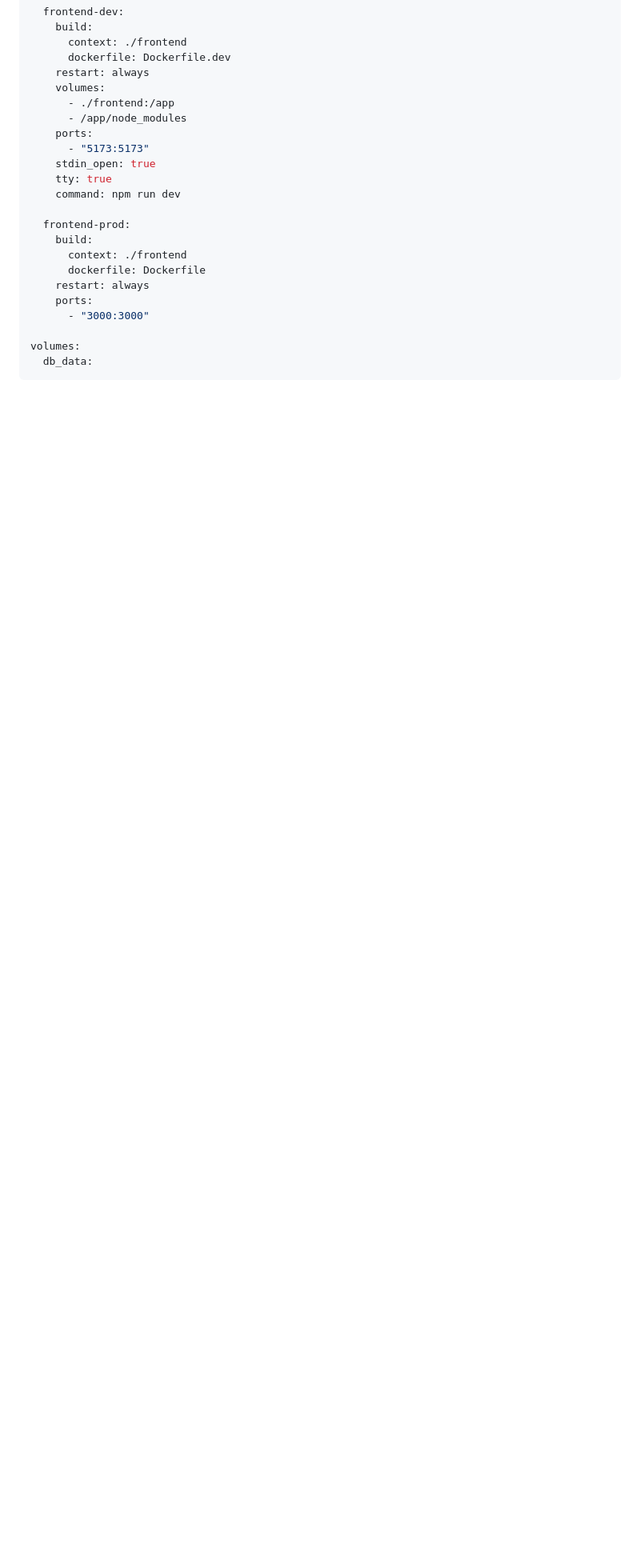
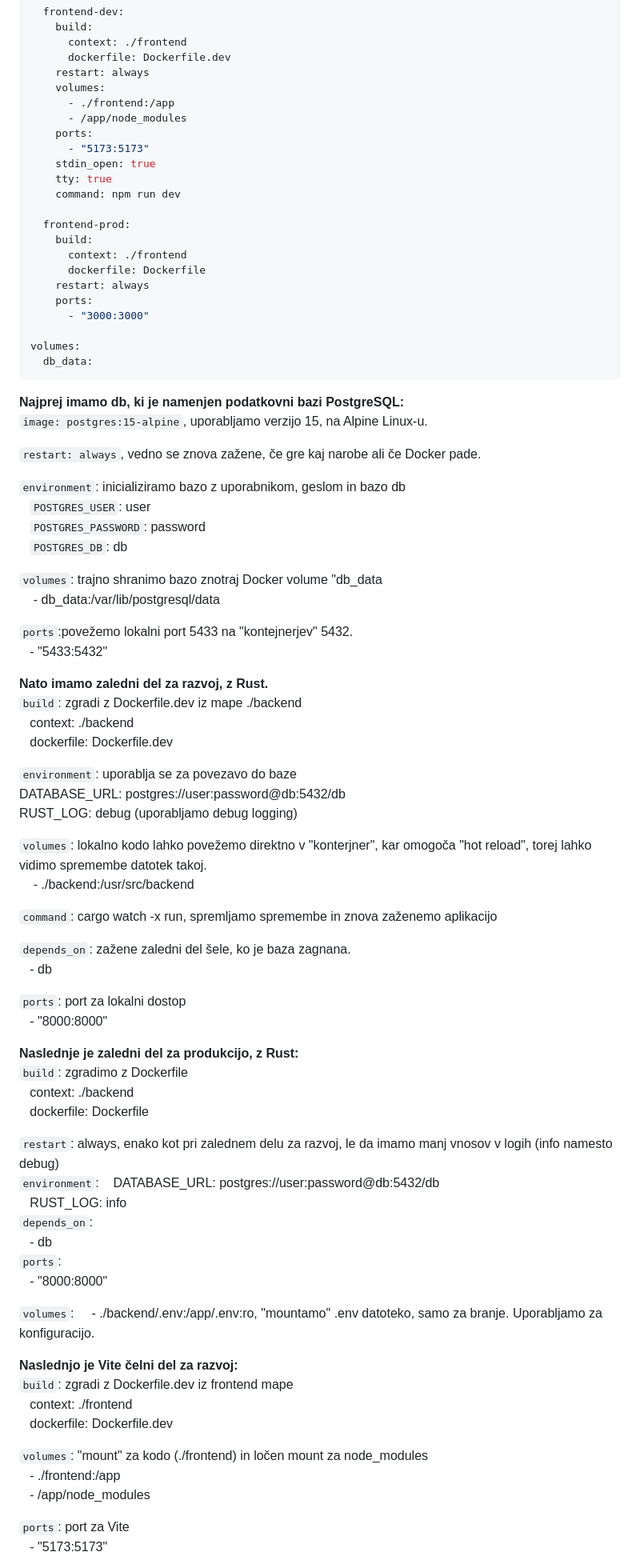
Before and after one commit to tomlidobnik/FERI-Digitalni-dvojcek, a Markdown page: docs/sistemska_administracija_porocilo1.md, the part around one of its changes. Shown at 80% size. GitHub-like rendering; blank space fills up the shorter version.

Commit message:
fix: Dopolnitev Docker compose (SCRUM-182)

````diff
--- a/docs/sistemska_administracija_porocilo1.md
+++ b/docs/sistemska_administracija_porocilo1.md
@@ -238,3 +238,68 @@ volumes:
   db_data:
 ```
 
+<b>Najprej imamo db, ki je namenjen podatkovni bazi PostgreSQL:</b><br>
+`image: postgres:15-alpine`, uporabljamo verzijo 15, na Alpine Linux-u.
+
+`restart: always`, vedno se znova zažene, če gre kaj narobe ali če Docker pade.
+
+`environment`: inicializiramo bazo z uporabnikom, geslom in bazo db<br>
+  &nbsp;&nbsp;&nbsp;`POSTGRES_USER`: user<br>
+  &nbsp;&nbsp;&nbsp;`POSTGRES_PASSWORD`: password<br>
+  &nbsp;&nbsp;&nbsp;`POSTGRES_DB`: db
+
+`volumes`: trajno shranimo bazo znotraj Docker volume "db_data<br>
+&nbsp;&nbsp;&nbsp; - db_data:/var/lib/postgresql/data
+
+`ports`:povežemo lokalni port 5433 na "kontejnerjev" 5432.<br>
+&nbsp;&nbsp;&nbsp;- "5433:5432"<br>
+
+<b>Nato imamo zaledni del za razvoj, z Rust.</b><br>
+`build`: zgradi z Dockerfile.dev iz mape ./backend<br>
+  &nbsp;&nbsp;&nbsp;context: ./backend<br>
+  &nbsp;&nbsp;&nbsp;dockerfile: Dockerfile.dev<br>
+
+`environment`: uporablja se za povezavo do baze<br>
+  DATABASE_URL: postgres://user:password@db:5432/db <br>
+  RUST_LOG: debug (uporabljamo debug logging)<br>
+
+`volumes`: lokalno kodo lahko povežemo direktno v "konterjner", kar omogoča "hot reload", torej lahko vidimo spremembe datotek takoj.<br>
+&nbsp;&nbsp;&nbsp; - ./backend:/usr/src/backend<br>
+
+`command`: cargo watch -x run, spremljamo spremembe in znova zaženemo aplikacijo<br>
+
+`depends_on`: zažene zaledni del šele, ko je baza zagnana.<br>
+&nbsp;&nbsp;&nbsp;- db
+
+`ports`: port za lokalni dostop<br>
+  &nbsp;&nbsp;&nbsp;- "8000:8000"
+
+<b>Naslednje je zaledni del za produkcijo, z Rust:</b><br>
+`build`: zgradimo z Dockerfile<br>
+  &nbsp;&nbsp;&nbsp;context: ./backend<br>
+  &nbsp;&nbsp;&nbsp;dockerfile: Dockerfile
+
+`restart`: always, enako kot pri zalednem delu za razvoj, le da imamo manj vnosov v logih (info namesto debug)<br>
+`environment`:
+  &nbsp;&nbsp;&nbsp;DATABASE_URL: postgres://user:password@db:5432/db<br>
+  &nbsp;&nbsp;&nbsp;RUST_LOG: info<br>
+`depends_on`:<br>
+&nbsp;&nbsp;&nbsp;- db<br>
+`ports`:<br>
+  &nbsp;&nbsp;&nbsp;- "8000:8000"
+
+`volumes`:
+ &nbsp;&nbsp;&nbsp; - ./backend/.env:/app/.env:ro, "mountamo" .env datoteko, samo za branje. Uporabljamo za konfiguracijo.
+
+<b> Naslednjo je Vite čelni del za razvoj:</b><br>
+`build`: zgradi z Dockerfile.dev iz frontend mape<br>
+  &nbsp;&nbsp;&nbsp;context: ./frontend<br>
+  &nbsp;&nbsp;&nbsp;dockerfile: Dockerfile.dev
+
+`volumes`: "mount" za kodo (./frontend) in ločen mount za node_modules<br>
+  &nbsp;&nbsp;&nbsp;- ./frontend:/app<br>
+  &nbsp;&nbsp;&nbsp;- /app/node_modules
+
+`ports`: port za Vite<br>
+  &nbsp;&nbsp;&nbsp;- "5173:5173"
+
````
Also changed, not shown: other parts of docs/sistemska_administracija_porocilo1.md (+18 -0 lines).
